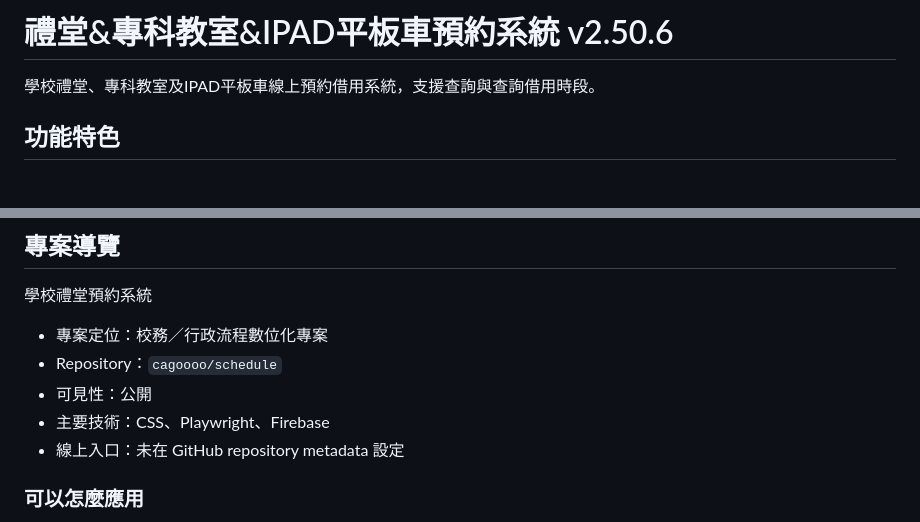
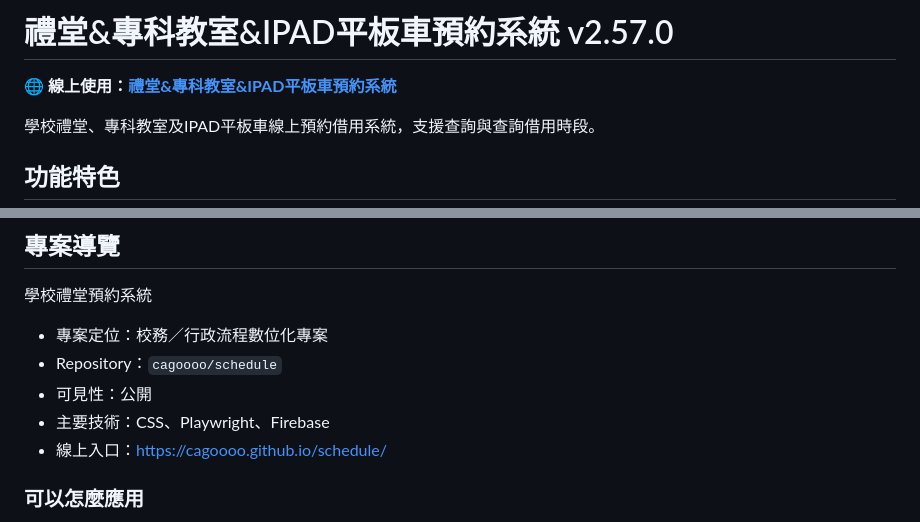
Before and after one commit to cagoooo/schedule, a Markdown page: README.md, 2 parts joined by grey strips. GitHub-like rendering; blank space fills up the shorter version.

Commit message:
📎 README：線上入口、版本 v2.50.6→v2.57.0、線上連結
Co-Authored-By: Claude Opus 5 <noreply@anthropic.com>

```diff
--- a/README.md
+++ b/README.md
@@ -1,4 +1,6 @@
-# 禮堂&專科教室&IPAD平板車預約系統 v2.50.6
+# 禮堂&專科教室&IPAD平板車預約系統 v2.57.0
+
+🌐 **線上使用：[禮堂&專科教室&IPAD平板車預約系統](https://cagoooo.github.io/schedule/)**
 
 學校禮堂、專科教室及IPAD平板車線上預約借用系統，支援查詢與查詢借用時段。
 
@@ -388,7 +390,7 @@ firebase deploy
 - Repository：`cagoooo/schedule`
 - 可見性：公開
 - 主要技術：CSS、Playwright、Firebase
-- 線上入口：未在 GitHub repository metadata 設定
+- 線上入口：<https://cagoooo.github.io/schedule/>
 
 ### 可以怎麼應用
 
```
